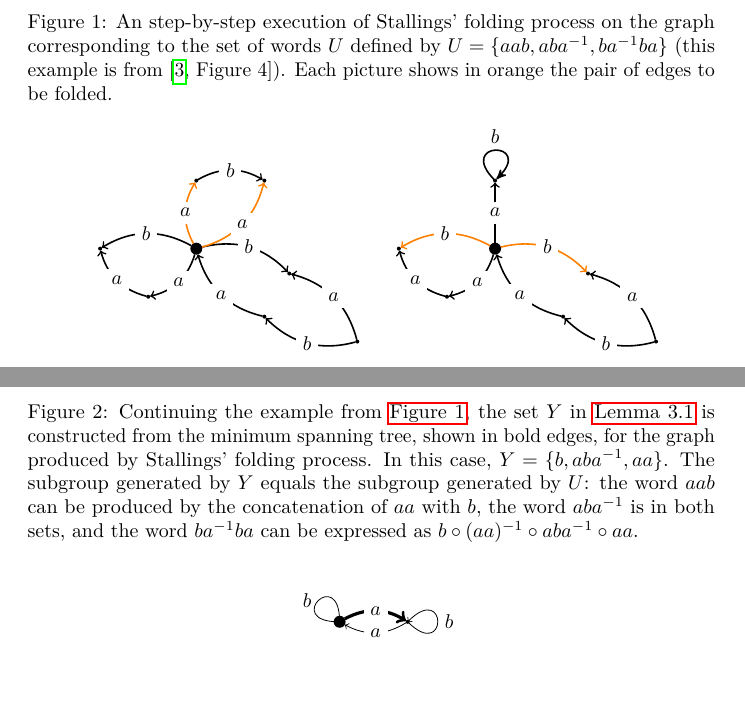
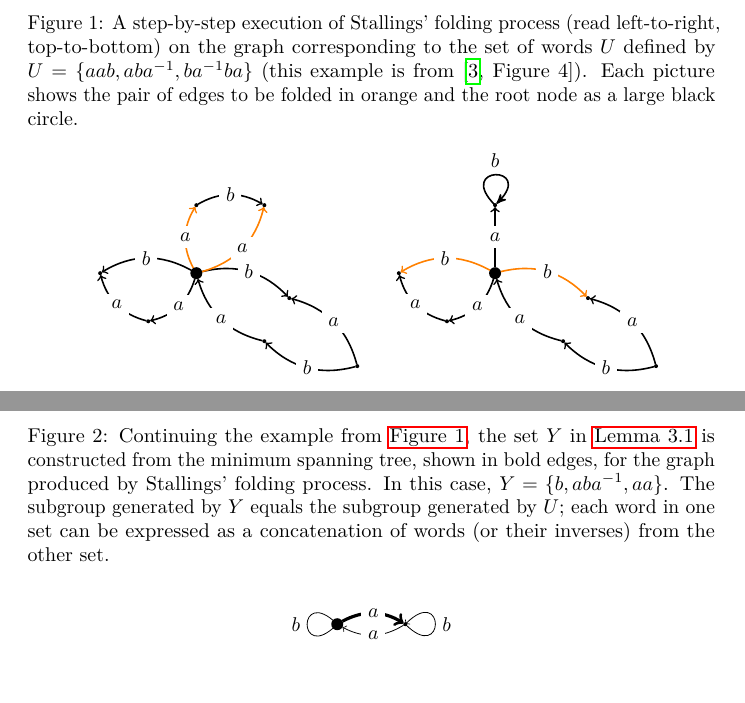
Before and after one commit to jfinkels/stallings, a LaTeX document (stallings.tex, which reads folding-example.tex, tree-example.tex): two parts of pages 8 and 9 of 14, joined at a grey line, cut so that both start at the same text. Compiled offline with pdfLaTeX.

Commit message:
Moves tree example to its own space; updates captions.

```diff
--- a/folding-example.tex
+++ b/folding-example.tex
@@ -1,7 +1,7 @@
 \begin{figure}
   \caption{\label{fig:example}%
-    An step-by-step execution of Stallings' folding process on the graph corresponding to the set of words $U$ defined by $U = \{aab, aba^{-1}, ba^{-1}ba\}$ (this example is from \autocite[Figure~4]{km02}).
-  Each picture shows in orange the pair of edges to be folded.}
+    A step-by-step execution of Stallings' folding process (read left-to-right, top-to-bottom) on the graph corresponding to the set of words $U$ defined by $U = \{aab, aba^{-1}, ba^{-1}ba\}$ (this example is from \autocite[Figure~4]{km02}).
+  Each picture shows the pair of edges to be folded in orange and the root node as a large black circle.}
   \begin{center}
     \begin{tabular}{c c}
       \begin{tikzpicture}[->]
--- a/stallings.tex
+++ b/stallings.tex
@@ -360,33 +360,7 @@ With this transformation and the fact that \FGR{} is $\P$-complete, we can show
 %% The figure illustrating an example run of Stallings' folding process is
 %% inserted here.
 \input{folding-example}
-
-\begin{figure}
-  \caption{\label{fig:tree}%
-    Continuing the example from \autoref{fig:example}, the set $Y$ in \autoref{lem:main} is constructed from the minimum spanning tree, shown in bold edges, for the graph produced by Stallings' folding process.
-  In this case, $Y = \{b, aba^{-1}, aa\}$.
-  The subgroup generated by $Y$ equals the subgroup generated by $U$: the word $aab$ can be produced by the concatenation of $aa$ with $b$, the word $aba^{-1}$ is in both sets, and the word $ba^{-1}ba$ can be expressed as $b \circ (aa)^{-1} \circ aba^{-1} \circ aa$.}
-  \begin{center}
-    \begin{tikzpicture}[->]
-      \GraphInit[vstyle=Simple]
-      \SetGraphUnit{1.2}
-      \tikzset{VertexStyle/.style={shape=circle, fill=black,
-          minimum size=2pt, inner sep=0pt}}
-      \tikzset{EdgeStyle/.style={bend left}}
-
-      \begin{scope}[VertexStyle/.append style = {minimum size=6pt}]
-        \Vertex{v0}
-      \end{scope}
-      \EA(v0){e}
-
-      \Edge[label={$a$}, style={ultra thick}](v0)(e)
-      \Edge[label={$a$}, style={thin}](e)(v0)
-
-      \Loop[label={$b$}, dir=NOEA, dist=1cm, style={thin}, labelstyle={left}](v0)
-      \Loop[label={$b$}, dir=SO, dist=1cm, style={thin}, labelstyle={right}](e)
-    \end{tikzpicture}
-  \end{center}
-\end{figure}
+\input{tree-example}
 
 \section{Computing some properties of Stallings' folding process is inherently sequential}
 % Foreword
--- /dev/null
+++ b/tree-example.tex
@@ -0,0 +1,26 @@
+\begin{figure}
+  \caption{\label{fig:tree}%
+    Continuing the example from \autoref{fig:example}, the set $Y$ in \autoref{lem:main} is constructed from the minimum spanning tree, shown in bold edges, for the graph produced by Stallings' folding process.
+  In this case, $Y = \{b, aba^{-1}, aa\}$.
+  The subgroup generated by $Y$ equals the subgroup generated by $U$; each word in one set can be expressed as a concatenation of words (or their inverses) from the other set.}
+  \begin{center}
+    \begin{tikzpicture}[->]
+      \GraphInit[vstyle=Simple]
+      \SetGraphUnit{1.2}
+      \tikzset{VertexStyle/.style={shape=circle, fill=black,
+          minimum size=2pt, inner sep=0pt}}
+      \tikzset{EdgeStyle/.style={bend left}}
+
+      \begin{scope}[VertexStyle/.append style = {minimum size=6pt}]
+        \Vertex{v0}
+      \end{scope}
+      \EA(v0){e}
+
+      \Edge[label={$a$}, style={ultra thick}](v0)(e)
+      \Edge[label={$a$}, style={thin}](e)(v0)
+
+      \Loop[label={$b$}, dir=NO, dist=1cm, style={thin}, labelstyle={left}](v0)
+      \Loop[label={$b$}, dir=SO, dist=1cm, style={thin}, labelstyle={right}](e)
+    \end{tikzpicture}
+  \end{center}
+\end{figure}
```
